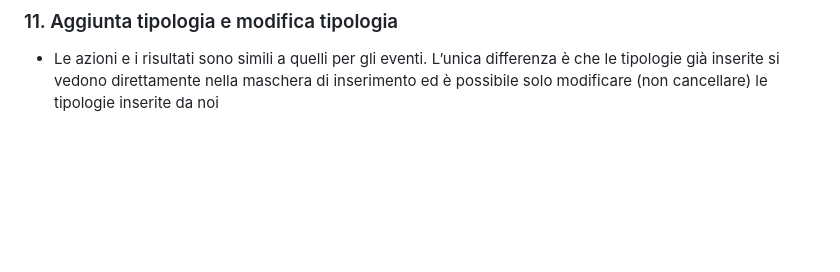
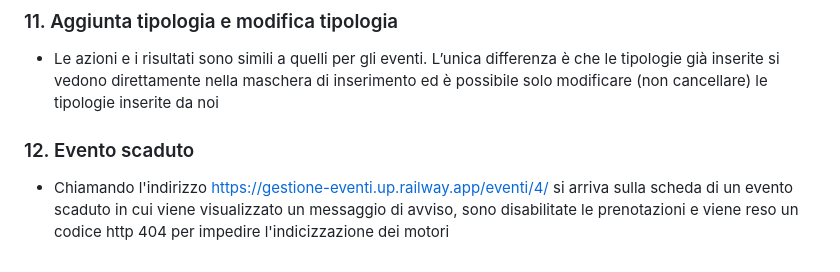
Before and after one commit to simoneferri-repo/SistemaGestioneEventi, a Markdown page: README.md, the part around the change. GitHub-like rendering; blank space fills up the shorter version.

```diff
--- a/README.md
+++ b/README.md
@@ -362,3 +362,6 @@ Di seguito sono descritti brevemente alcuni scenari utili a testare le principal
 
 ### 11. Aggiunta tipologia e modifica tipologia
 * Le azioni e i risultati sono simili a quelli per gli eventi. L’unica differenza è che le tipologie già inserite si vedono direttamente nella maschera di inserimento ed è possibile solo modificare (non cancellare) le tipologie inserite da noi
+
+### 12. Evento scaduto
+* Chiamando l'indirizzo https://gestione-eventi.up.railway.app/eventi/4/ si arriva sulla scheda di un  evento scaduto in cui viene visualizzato un messaggio di avviso, sono disabilitate le prenotazioni e viene reso un codice http 404 per impedire l'indicizzazione dei motori
```
